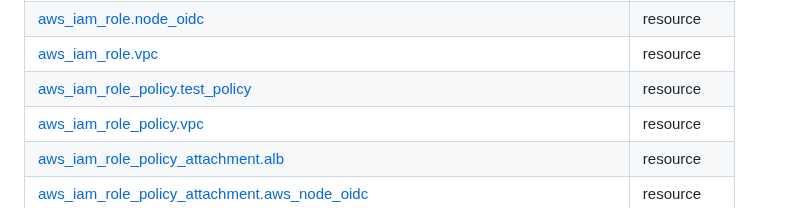
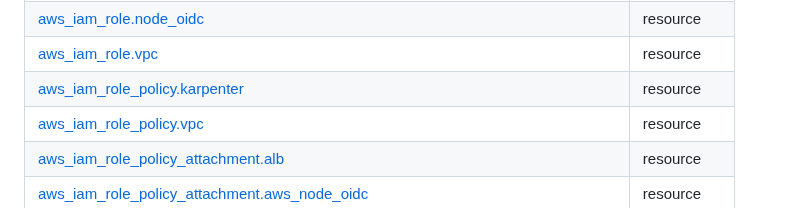
Before and after one commit to opszero/terraform-aws-kubespot, a Markdown page: README.md, the part around the change. Rendered like a GitHub page.

Commit message:
terraform-docs: automated action

```diff
--- a/README.md
+++ b/README.md
@@ -187,7 +187,7 @@ aws iam create-service-linked-role --aws-service-name spot.amazonaws.com
 | [aws_iam_role.node](https://registry.terraform.io/providers/hashicorp/aws/latest/docs/resources/iam_role) | resource |
 | [aws_iam_role.node_oidc](https://registry.terraform.io/providers/hashicorp/aws/latest/docs/resources/iam_role) | resource |
 | [aws_iam_role.vpc](https://registry.terraform.io/providers/hashicorp/aws/latest/docs/resources/iam_role) | resource |
-| [aws_iam_role_policy.test_policy](https://registry.terraform.io/providers/hashicorp/aws/latest/docs/resources/iam_role_policy) | resource |
+| [aws_iam_role_policy.karpenter](https://registry.terraform.io/providers/hashicorp/aws/latest/docs/resources/iam_role_policy) | resource |
 | [aws_iam_role_policy.vpc](https://registry.terraform.io/providers/hashicorp/aws/latest/docs/resources/iam_role_policy) | resource |
 | [aws_iam_role_policy_attachment.alb](https://registry.terraform.io/providers/hashicorp/aws/latest/docs/resources/iam_role_policy_attachment) | resource |
 | [aws_iam_role_policy_attachment.aws_node_oidc](https://registry.terraform.io/providers/hashicorp/aws/latest/docs/resources/iam_role_policy_attachment) | resource |
```
